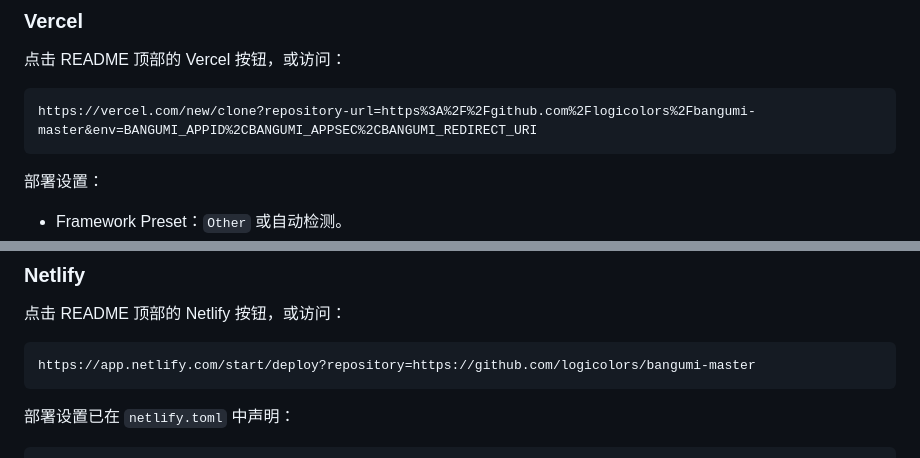
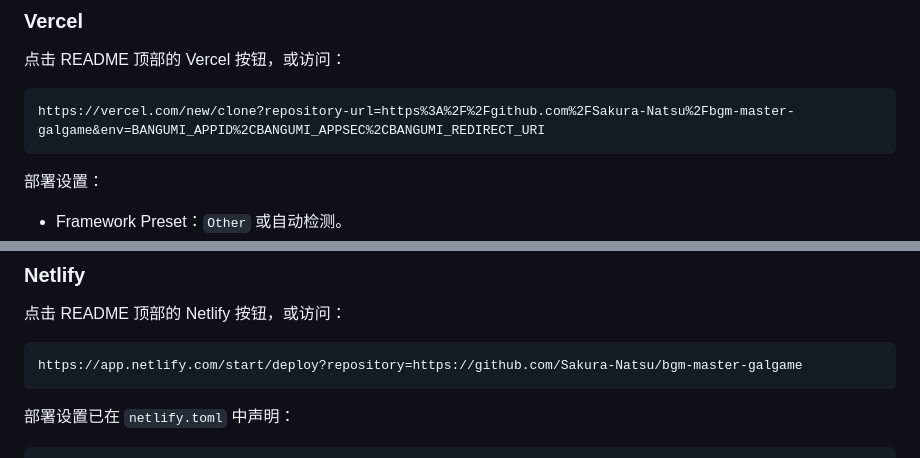
Before and after one commit to Sakura-Natsu/bgm-master-galgame, a Markdown page: README.md, 2 parts joined by grey strips. Rendered like a GitHub page.

````diff
--- a/README.md
+++ b/README.md
@@ -88,7 +88,7 @@ BANGUMI_TOKEN=部署方全局 token
 点击 README 顶部的 Vercel 按钮，或访问：
 
 ```text
-https://vercel.com/new/clone?repository-url=https%3A%2F%2Fgithub.com%2Flogicolors%2Fbangumi-master&env=BANGUMI_APPID%2CBANGUMI_APPSEC%2CBANGUMI_REDIRECT_URI
+https://vercel.com/new/clone?repository-url=https%3A%2F%2Fgithub.com%2FSakura-Natsu%2Fbgm-master-galgame&env=BANGUMI_APPID%2CBANGUMI_APPSEC%2CBANGUMI_REDIRECT_URI
 ```
 
 部署设置：
@@ -110,7 +110,7 @@ https://你的域名/api/bgm-me
 点击 README 顶部的 Netlify 按钮，或访问：
 
 ```text
-https://app.netlify.com/start/deploy?repository=https://github.com/logicolors/bangumi-master
+https://app.netlify.com/start/deploy?repository=https://github.com/Sakura-Natsu/bgm-master-galgame
 ```
 
 部署设置已在 `netlify.toml` 中声明：
````
Also changed, not shown: other parts of README.md (+2 -2 lines).
